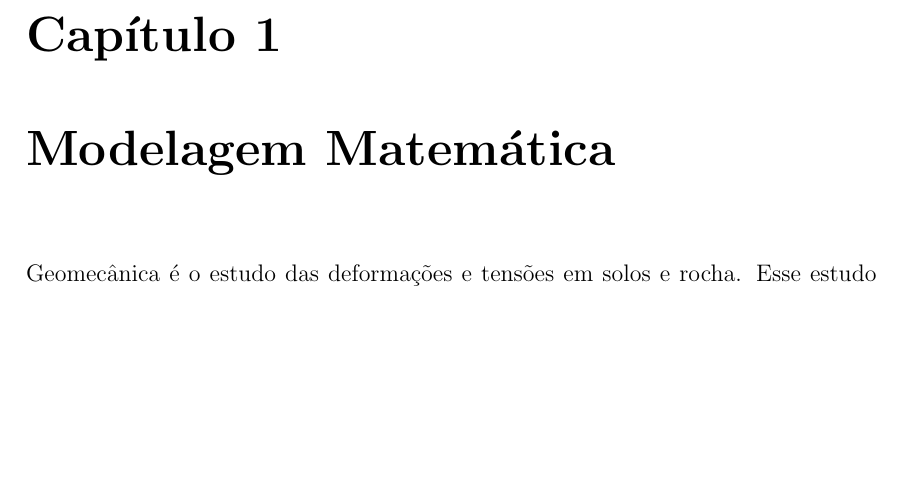
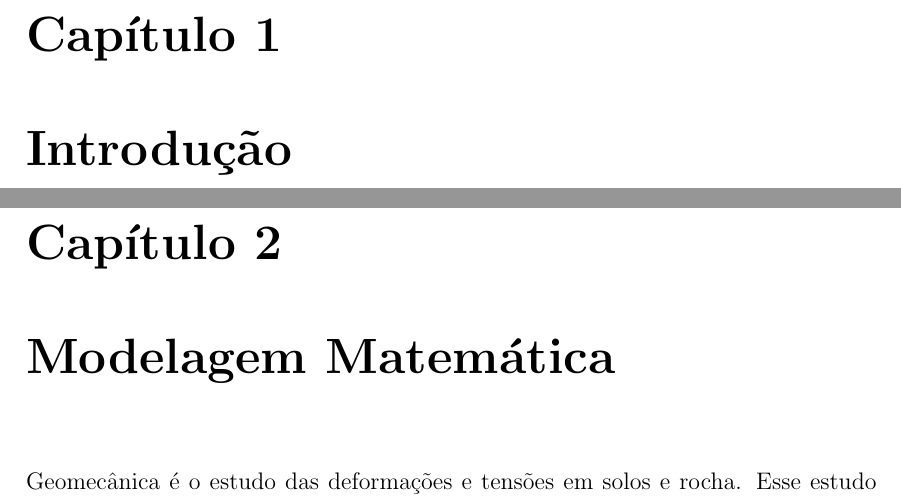
Before and after one commit to mtsodf/TeseCoppeNovo, a LaTeX thesis (thesis.tex): part of page 14 of 68 before the commit and two parts of pages 14 and 15 of 69 after it, the two joined at a grey line, cut so that both start at the same text, the shorter picture padded with empty space. Compiled offline with pdfLaTeX.

Commit message:
Adicionando introducao

```diff
--- a/thesis.tex
+++ b/thesis.tex
@@ -52,6 +52,8 @@
 
   \mainmatter
 
+  \chapter{Introdução}
+
   \chapter{Modelagem Matemática} \label{ch:modelagem}
   \input{chap01/modelagem.tex}
 
```
